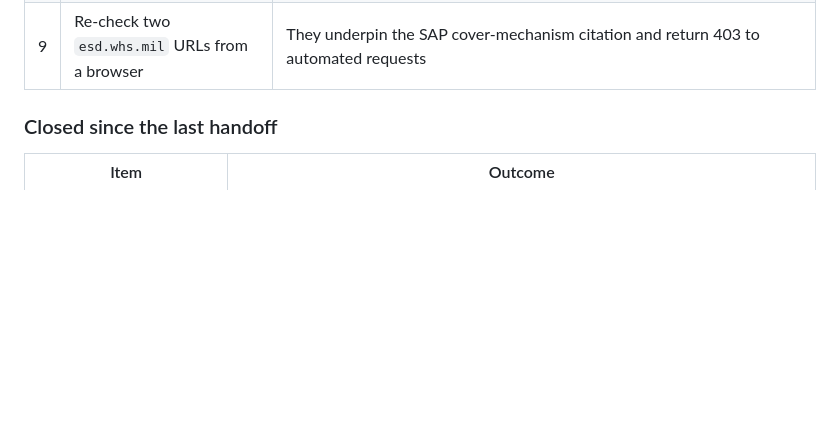
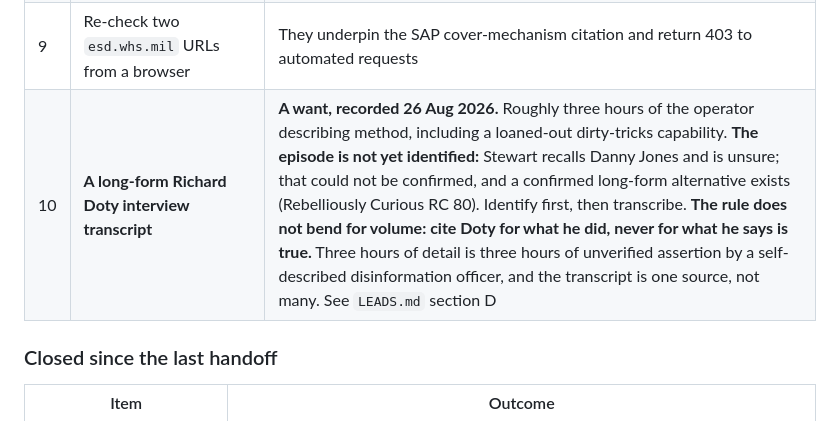
Before and after one commit to Samizdat-Publications/the-vanishing, a Markdown page: SESSION-HANDOFF.md, the part around the change. GitHub-like rendering; blank space fills up the shorter version.

```diff
--- a/SESSION-HANDOFF.md
+++ b/SESSION-HANDOFF.md
@@ -193,6 +193,7 @@ the Grillmair tail is "confirmed unreported", which is honest.
 | 7 | Is the Institute for Exotic Science registered in any state? | No Alabama registration exists. Delaware not searched, its name search is CAPTCHA-gated. **An open question, not a finding of impropriety** |
 | 8 | Retrieve the USPTO file wrapper for application 15/141,270 | Contains Examiner Bonzell's rejection in his own words. The highest-value document outstanding on the Pais thread. **Attempted 25 Aug 2026 and blocked, not for want of trying: the Open Data Portal API returns 401 without a key, PEDS is retired and unreachable, and Patent Center returns 405 to every public method.** The unblock is a **free ODP API key** from `data.uspto.gov`, which needs a browser. See `LEADS.md` section D for the four routes and how each failed |
 | 9 | Re-check two `esd.whs.mil` URLs from a browser | They underpin the SAP cover-mechanism citation and return 403 to automated requests |
+| 10 | **A long-form Richard Doty interview transcript** | **A want, recorded 26 Aug 2026.** Roughly three hours of the operator describing method, including a loaned-out dirty-tricks capability. **The episode is not yet identified:** Stewart recalls Danny Jones and is unsure; that could not be confirmed, and a confirmed long-form alternative exists (Rebelliously Curious RC 80). Identify first, then transcribe. **The rule does not bend for volume: cite Doty for what he did, never for what he says is true.** Three hours of detail is three hours of unverified assertion by a self-described disinformation officer, and the transcript is one source, not many. See `LEADS.md` section D |
 
 ### Closed since the last handoff
 
```
Also changed, not shown: LEADS.md (+2 -0 lines).
